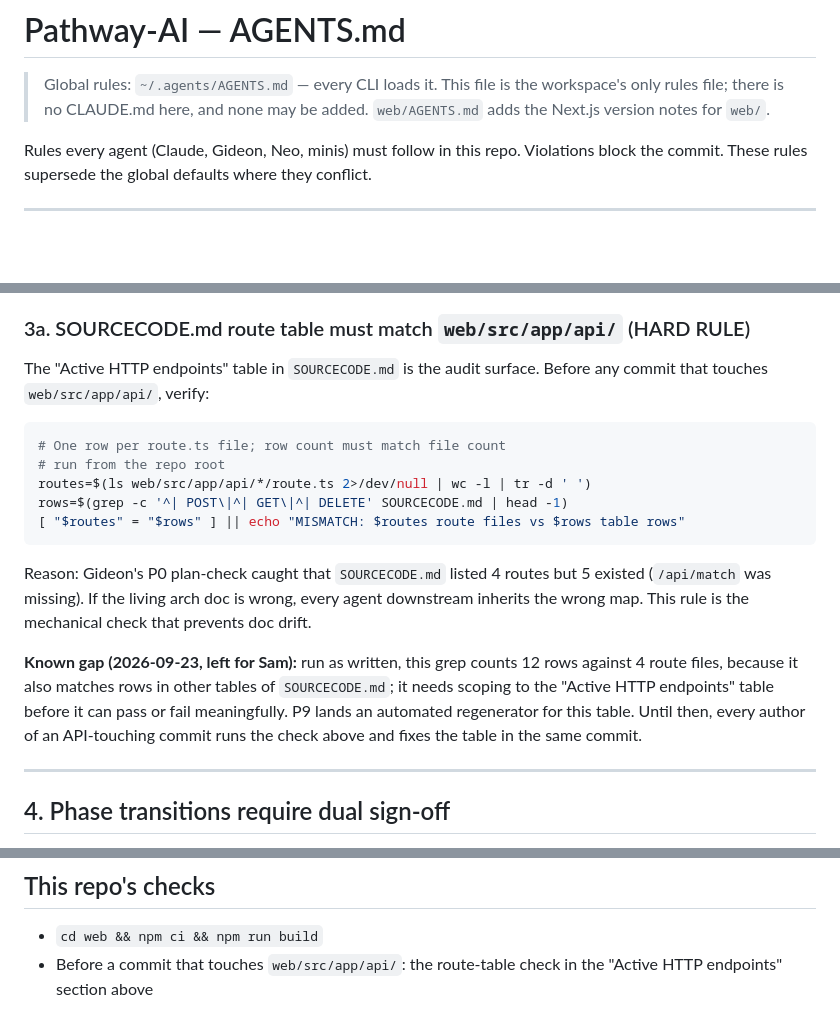
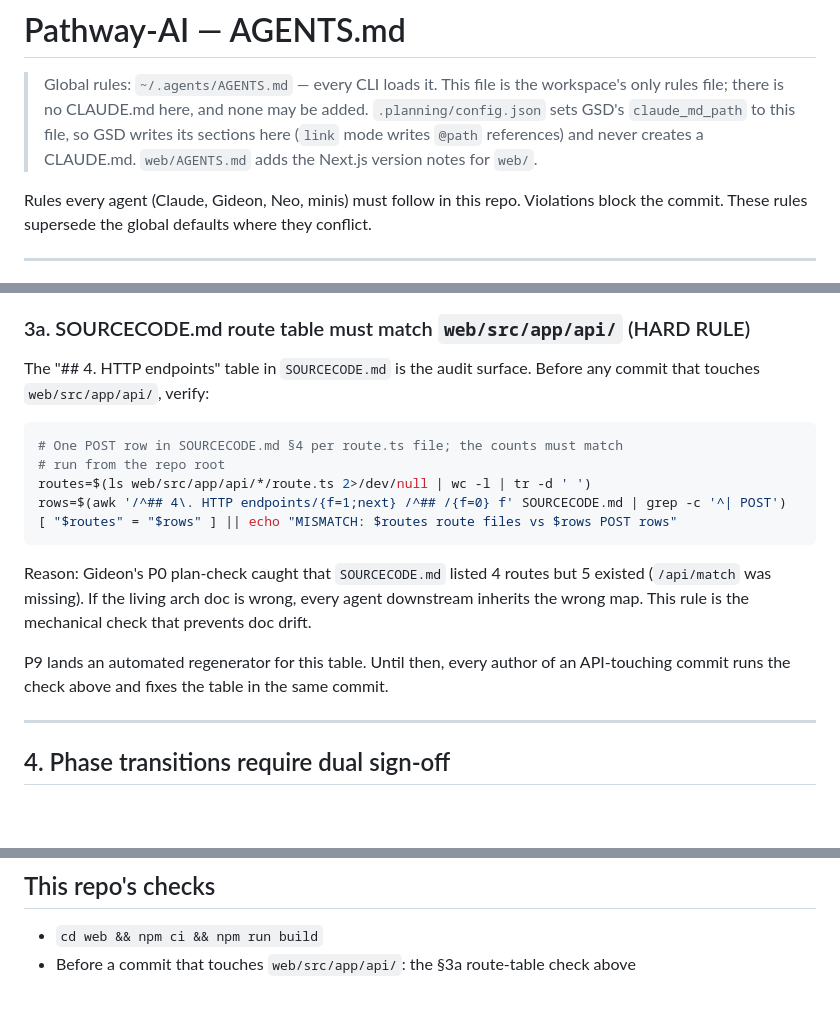
Before and after one commit to SamDev1303/app-pathway-ai, a Markdown page: AGENTS.md, 3 parts joined by grey strips. Drawn GitHub-style; blank space fills up the shorter version.

````diff
--- a/AGENTS.md
+++ b/AGENTS.md
@@ -1,7 +1,8 @@
 # Pathway-AI — AGENTS.md
 
 > Global rules: `~/.agents/AGENTS.md` — every CLI loads it. This file is the workspace's only rules file; there is no
-> CLAUDE.md here, and none may be added. `web/AGENTS.md` adds the Next.js version notes for `web/`.
+> CLAUDE.md here, and none may be added. `.planning/config.json` sets GSD's `claude_md_path` to this file, so GSD
+> writes its sections here (`link` mode writes `@path` references) and never creates a CLAUDE.md. `web/AGENTS.md` adds the Next.js version notes for `web/`.
 
 Rules every agent (Claude, Gideon, Neo, minis) must follow in this repo. Violations block the commit. These rules supersede the global defaults where they conflict.
 
@@ -42,21 +43,19 @@ If a change can't be mapped to a phase in `PHASE.md`:
 
 ### 3a. SOURCECODE.md route table must match `web/src/app/api/` (HARD RULE)
 
-The "Active HTTP endpoints" table in `SOURCECODE.md` is the audit surface. Before any commit that touches `web/src/app/api/`, verify:
+The "## 4. HTTP endpoints" table in `SOURCECODE.md` is the audit surface. Before any commit that touches `web/src/app/api/`, verify:
 
 ```bash
-# One row per route.ts file; row count must match file count
+# One POST row in SOURCECODE.md §4 per route.ts file; the counts must match
 # run from the repo root
 routes=$(ls web/src/app/api/*/route.ts 2>/dev/null | wc -l | tr -d ' ')
-rows=$(grep -c '^| POST\|^| GET\|^| DELETE' SOURCECODE.md | head -1)
-[ "$routes" = "$rows" ] || echo "MISMATCH: $routes route files vs $rows table rows"
+rows=$(awk '/^## 4\. HTTP endpoints/{f=1;next} /^## /{f=0} f' SOURCECODE.md | grep -c '^| POST')
+[ "$routes" = "$rows" ] || echo "MISMATCH: $routes route files vs $rows POST rows"
 ```
 
 Reason: Gideon's P0 plan-check caught that `SOURCECODE.md` listed 4 routes but 5 existed (`/api/match` was missing). If the living arch doc is wrong, every agent downstream inherits the wrong map. This rule is the mechanical check that prevents doc drift.
 
-**Known gap (2026-09-23, left for Sam):** run as written, this grep counts 12 rows against 4 route files, because it
-also matches rows in other tables of `SOURCECODE.md`; it needs scoping to the "Active HTTP endpoints" table before it
-can pass or fail meaningfully. P9 lands an automated regenerator for this table. Until then, every author of an API-touching commit runs the check above and fixes the table in the same commit.
+P9 lands an automated regenerator for this table. Until then, every author of an API-touching commit runs the check above and fixes the table in the same commit.
 
 ---
 
@@ -263,4 +262,4 @@ Do not merge the PR unless explicitly instructed. Keep the worktree until the PR
 ## This repo's checks
 
 - `cd web && npm ci && npm run build`
-- Before a commit that touches `web/src/app/api/`: the route-table check in the "Active HTTP endpoints" section above
+- Before a commit that touches `web/src/app/api/`: the §3a route-table check above
````
Also changed, not shown: .planning/reviews/20260924-172657-code-wt-agents-md-only-da8a6a0-62500.md (added, +27 -0 lines).
